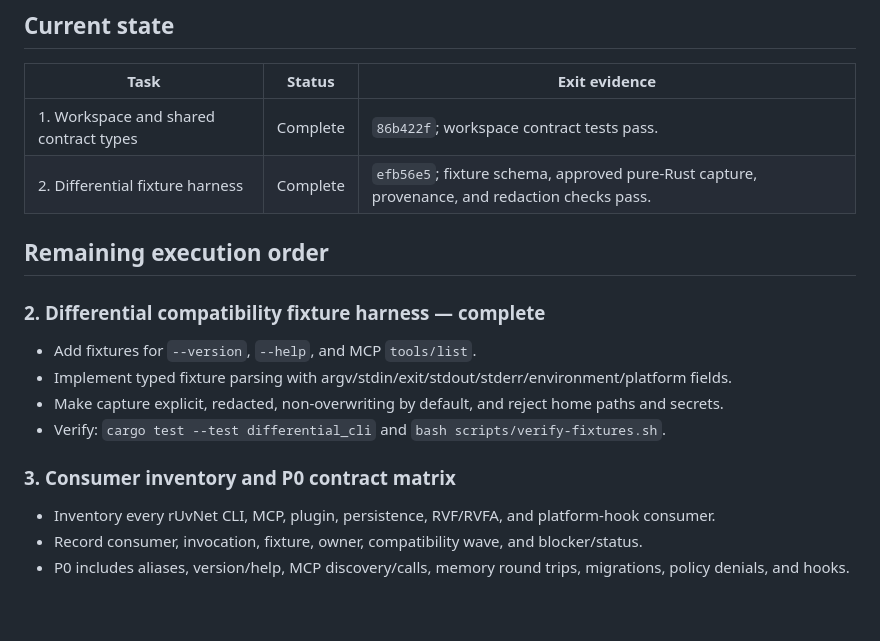
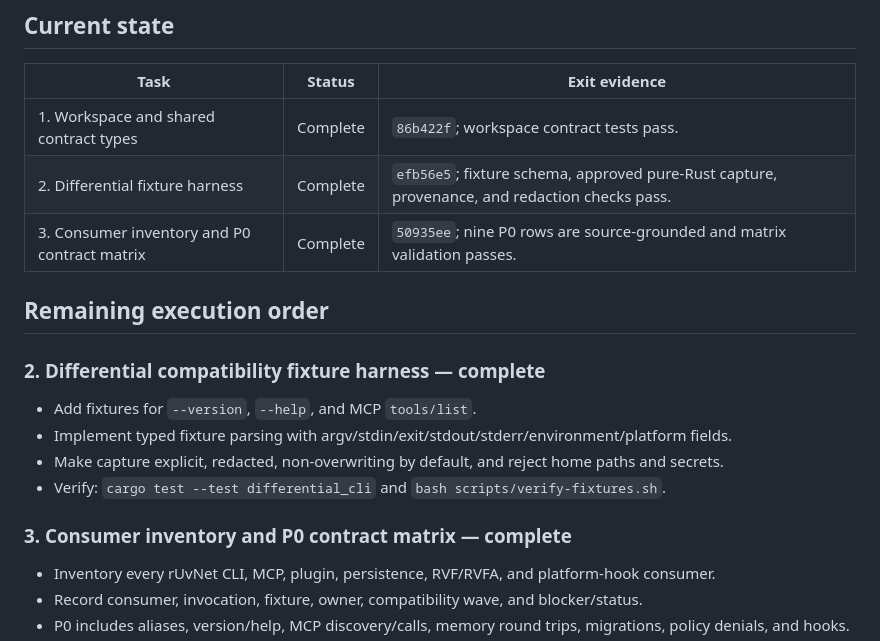
Before and after one commit to dgdev25/ruflo_rust, a Markdown page: docs/TASKS.md, the part around the change. Rendered like a GitHub page; blank space fills up the shorter version.

Commit message:
docs: update rebuild task status

```diff
--- a/docs/TASKS.md
+++ b/docs/TASKS.md
@@ -10,6 +10,7 @@ named compatibility evidence and focused verification.
 | --- | --- | --- |
 | 1. Workspace and shared contract types | Complete | `86b422f`; workspace contract tests pass. |
 | 2. Differential fixture harness | Complete | `efb56e5`; fixture schema, approved pure-Rust capture, provenance, and redaction checks pass. |
+| 3. Consumer inventory and P0 contract matrix | Complete | `50935ee`; nine P0 rows are source-grounded and matrix validation passes. |
 
 ## Remaining execution order
 
@@ -20,7 +21,7 @@ named compatibility evidence and focused verification.
 - Make capture explicit, redacted, non-overwriting by default, and reject home paths and secrets.
 - Verify: `cargo test --test differential_cli` and `bash scripts/verify-fixtures.sh`.
 
-### 3. Consumer inventory and P0 contract matrix
+### 3. Consumer inventory and P0 contract matrix — complete
 
 - Inventory every rUvNet CLI, MCP, plugin, persistence, RVF/RVFA, and platform-hook consumer.
 - Record consumer, invocation, fixture, owner, compatibility wave, and blocker/status.
```
